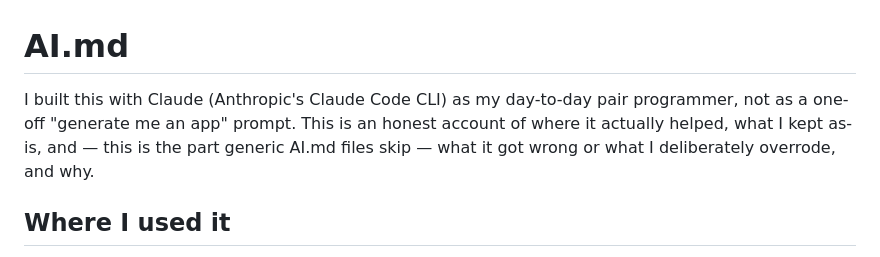
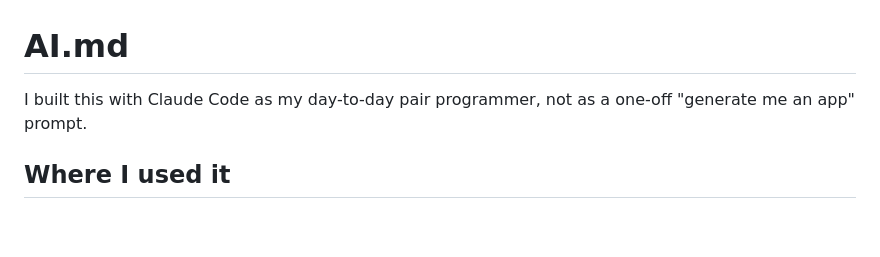
Before and after one commit to amsaif523/Event-Registration-Webhook-Integration, a Markdown page: AI.md, the part around the change. GitHub-like rendering; blank space fills up the shorter version.

```diff
--- a/AI.md
+++ b/AI.md
@@ -1,9 +1,7 @@
 # AI.md
 
-I built this with Claude (Anthropic's Claude Code CLI) as my day-to-day pair programmer, not as a
-one-off "generate me an app" prompt. This is an honest account of where it actually helped, what I
-kept as-is, and — this is the part generic AI.md files skip — what it got wrong or what I
-deliberately overrode, and why.
+I built this with Claude Code as my day-to-day pair programmer, not as a
+one-off "generate me an app" prompt.
 
 ## Where I used it
 
```
